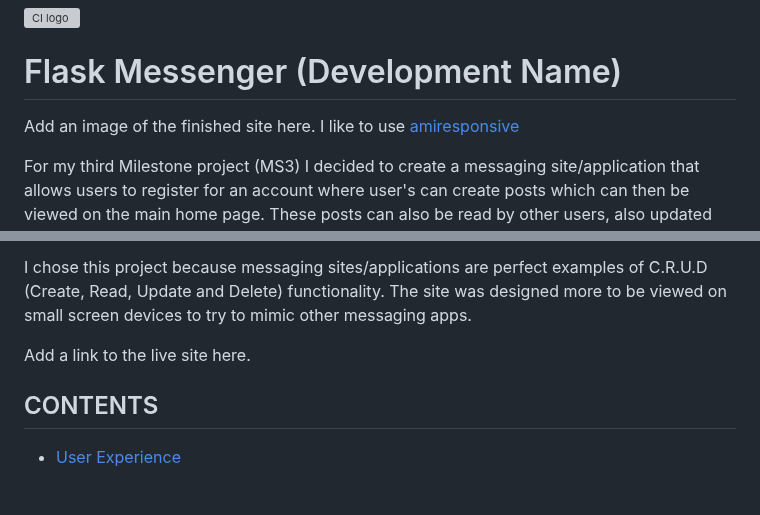
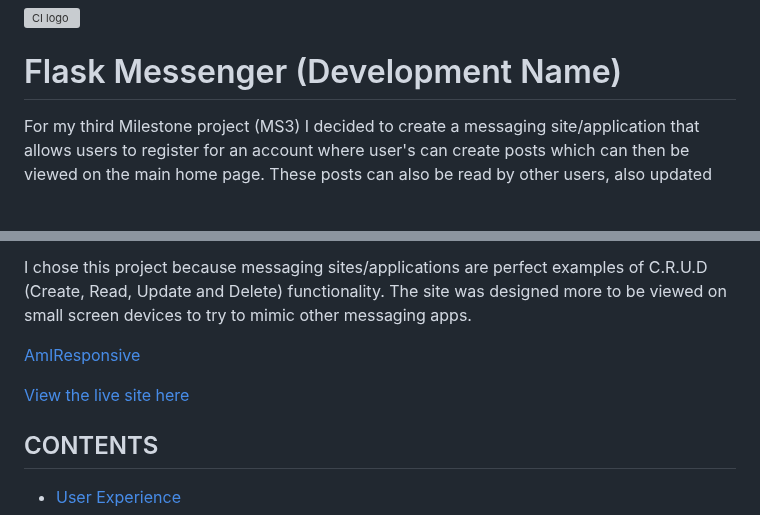
Before and after one commit to KDugg84/CI-Flask-Messenger-MS3-GP, a Markdown page: README.md, 2 parts joined by grey strips. GitHub-like rendering; blank space fills up the shorter version; grey boxes are pictures that could not be loaded.

Commit message:
Move links for amiresponsive and view live site

```diff
--- a/README.md
+++ b/README.md
@@ -1,8 +1,6 @@
 ![CI logo](https://codeinstitute.s3.amazonaws.com/fullstack/ci_logo_small.png)
 
 # Flask Messenger (Development Name)
-
-Add an image of the finished site here. I like to use [amiresponsive](https://ui.dev/amiresponsive)
 
 For my third Milestone project (MS3) I decided to create a messaging site/application that allows users to register for an account where user's can create posts which can then be viewed on the main home page. These posts can also be read by other users, also updated and or deleted but only by the user who submitted the original post.
 
@@ -10,7 +8,9 @@ The main focus of the project was backend development which included the use of
 
 I chose this project because messaging sites/applications are perfect examples of C.R.U.D (Create, Read, Update and Delete) functionality. The site was designed more to be viewed on small screen devices to try to mimic other messaging apps.
 
-Add a link to the live site here.
+[AmIResponsive](https://ui.dev/amiresponsive)
+
+[View the live site here]()
 
 ## CONTENTS
 
```
